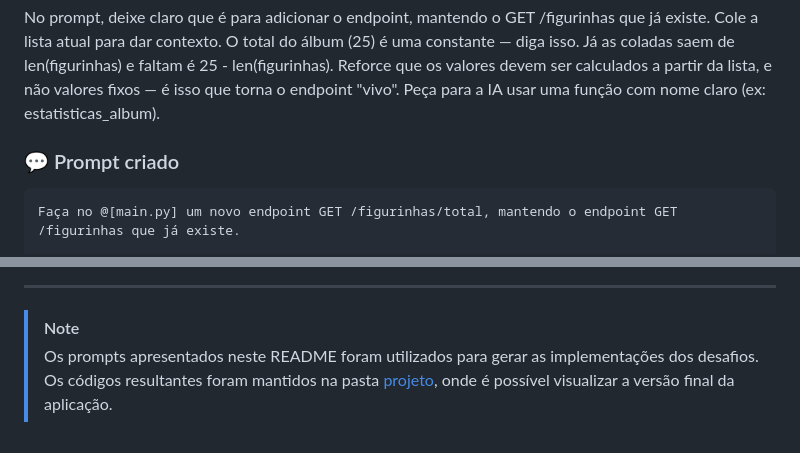
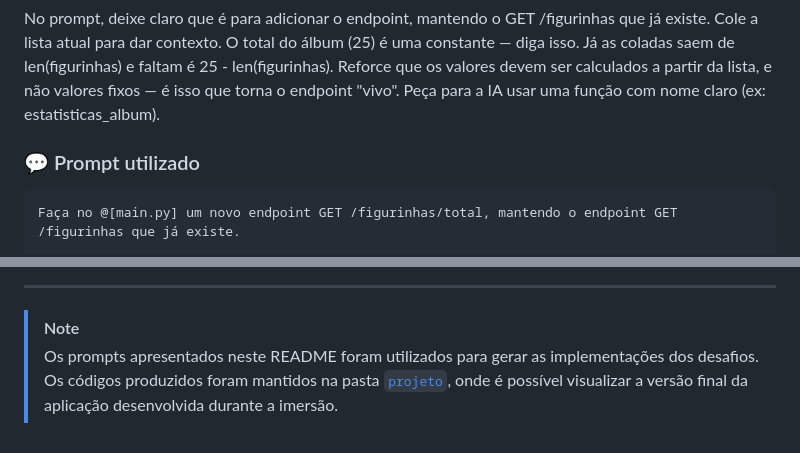
Before and after one commit to M-Eduarda-S/imersao-arquitetura-web-com-ia, a Markdown page: desafios/README.md, 2 parts joined by grey strips. Drawn GitHub-style.

````diff
--- a/desafios/README.md
+++ b/desafios/README.md
@@ -107,7 +118,7 @@ Reforce que os valores devem ser calculados a partir da lista, e não valores fi
 Peça para a IA usar uma função com nome claro (ex: estatisticas_album).
 
 
-### 💬 Prompt criado
+### 💬 Prompt utilizado
 ```text
 Faça no @[main.py] um novo endpoint GET /figurinhas/total, mantendo o endpoint GET /figurinhas que já existe.
 
@@ -133,4 +146,4 @@ Utilize uma função chamada estatisticas_album e mantenha o código organizado.
 ---
 
 > [!NOTE]
-> Os prompts apresentados neste README foram utilizados para gerar as implementações dos desafios. Os códigos resultantes foram mantidos na pasta [projeto](../projeto), onde é possível visualizar a versão final da aplicação.
+> Os prompts apresentados neste README foram utilizados para gerar as implementações dos desafios. Os códigos produzidos foram mantidos na pasta [`projeto`](../projeto), onde é possível visualizar a versão final da aplicação desenvolvida durante a imersão.
````
Also changed, not shown: other parts of desafios/README.md (+25 -12 lines).
